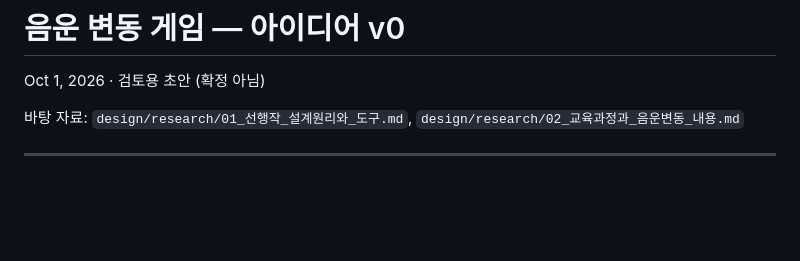
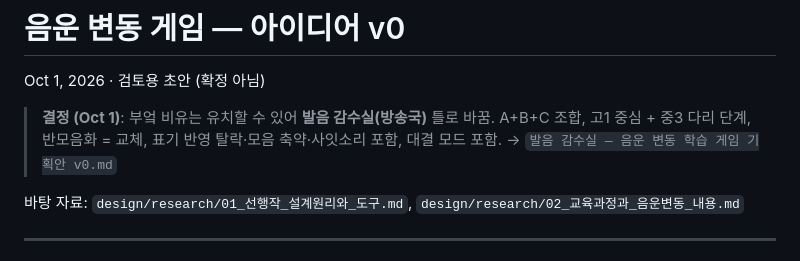
Before and after one commit to pblsketch/eumun-byeondong, a Markdown page: 음운 변동 게임 — 아이디어 v0.md, the part around the change. Drawn GitHub-style; blank space fills up the shorter version.

```diff
--- a/음운 변동 게임 — 아이디어 v0.md
+++ b/음운 변동 게임 — 아이디어 v0.md
@@ -1,6 +1,8 @@
 # 음운 변동 게임 — 아이디어 v0
 
 Oct 1, 2026 · 검토용 초안 (확정 아님)
+
+> **결정 (Oct 1)**: 부엌 비유는 유치할 수 있어 **발음 감수실(방송국)** 틀로 바꿈. A+B+C 조합, 고1 중심 + 중3 다리 단계, 반모음화 = 교체, 표기 반영 탈락·모음 축약·사잇소리 포함, 대결 모드 포함. → `발음 감수실 — 음운 변동 학습 게임 기획안 v0.md`
 
 바탕 자료: `design/research/01_선행작_설계원리와_도구.md`, `design/research/02_교육과정과_음운변동_내용.md`
 
```
Also changed, not shown: design/research/03_반모음_처리와_규범_검증.md (added, +71 -0 lines), 발음 감수실 — 음운 변동 학습 게임 기획안 v0.md (added, +210 -0 lines).
